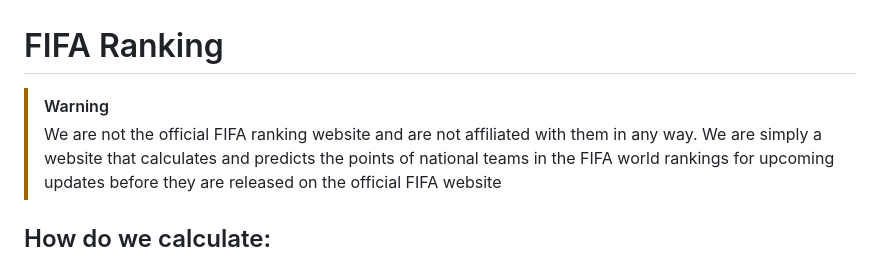
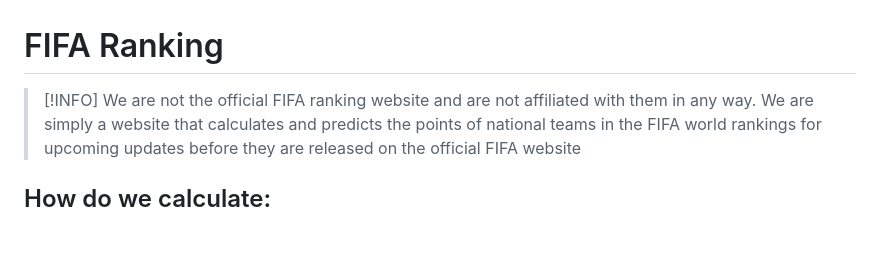
Before and after one commit to fifa-ranking/fifa-ranking.github.io, a Markdown page: README.md, the part around the change. GitHub-like rendering; blank space fills up the shorter version.

```diff
--- a/README.md
+++ b/README.md
@@ -1,5 +1,5 @@
 # FIFA Ranking
-> [!WARNING]
+> [!INFO]
 > We are not the official FIFA ranking website and are not affiliated with them in any way. We are simply a website that calculates and predicts the points of national teams in the FIFA world rankings for upcoming updates before they are released on the official FIFA website
 
 ## How do we calculate:
```
